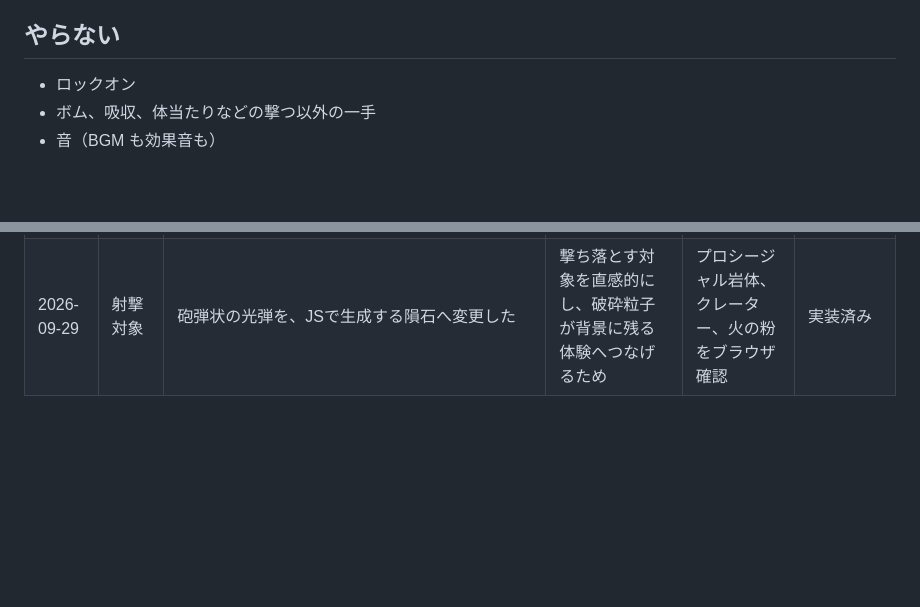
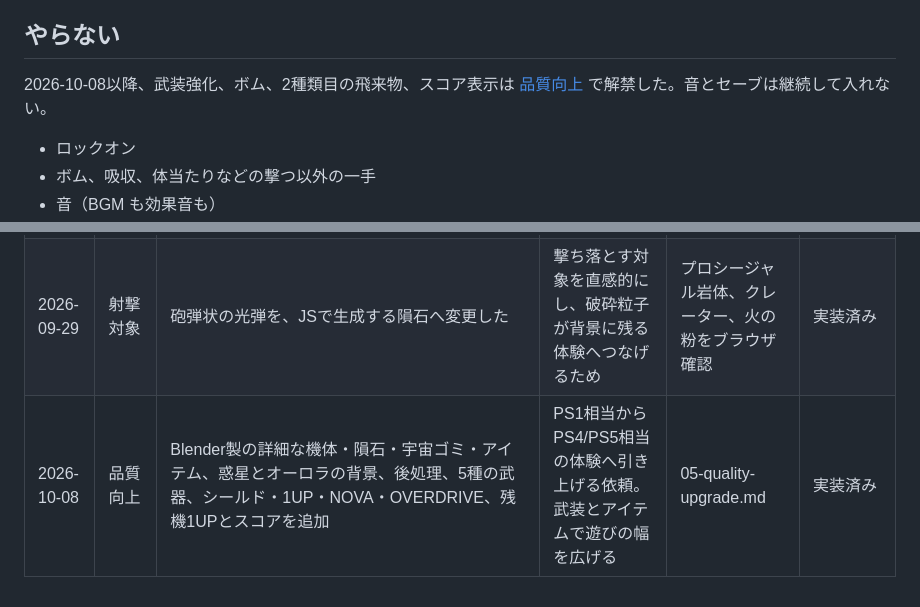
Before and after one commit to ikeyu0806/trace-effect, a Markdown page: docs/plan/00-decisions.md, 2 parts joined by grey strips. GitHub-like rendering; blank space fills up the shorter version.

Commit message:
docs: 武器・アイテム・残機と現行世代表現への拡張方針を追加
Co-authored-by: Cursor <cursoragent@cursor.com>

```diff
--- a/docs/plan/00-decisions.md
+++ b/docs/plan/00-decisions.md
@@ -19,6 +19,8 @@
 - 収益: 対象外
 
 ## やらない
+
+2026-10-08以降、武装強化、ボム、2種類目の飛来物、スコア表示は [品質向上](05-quality-upgrade.md) で解禁した。音とセーブは継続して入れない。
 
 - ロックオン
 - ボム、吸収、体当たりなどの撃つ以外の一手
@@ -44,3 +46,4 @@
 | 2026-09-29 | 縦スライス | Three.jsで90秒の飛行、残機3、厚み0〜4、最接近、やり直しまで実装した | 一本の飛行でコンセプトを触って確認できる状態にするため | ブラウザで機体、光の筋、被弾、一時停止を確認 | c4ae4c0, 626809c |
 | 2026-09-29 | 表現・操作 | 光の筋を砲弾状の光弾へ変更し、厚みを星雲平面ではなく増加する粒子で表す。上下移動も追加 | 実画面で矩形の色変化が目立ち、射撃対象と回避方向にも立体感が必要だったため | 添付スクリーンショットを基準に修正 | 実装済み |
 | 2026-09-29 | 射撃対象 | 砲弾状の光弾を、JSで生成する隕石へ変更した | 撃ち落とす対象を直感的にし、破砕粒子が背景に残る体験へつなげるため | プロシージャル岩体、クレーター、火の粉をブラウザ確認 | 実装済み |
+| 2026-10-08 | 品質向上 | Blender製の詳細な機体・隕石・宇宙ゴミ・アイテム、惑星とオーロラの背景、後処理、5種の武器、シールド・1UP・NOVA・OVERDRIVE、残機1UPとスコアを追加 | PS1相当からPS4/PS5相当の体験へ引き上げる依頼。武装とアイテムで遊びの幅を広げる | 05-quality-upgrade.md | 実装済み |
```
Also changed, not shown: docs/plan/05-quality-upgrade.md (added, +59 -0 lines).
